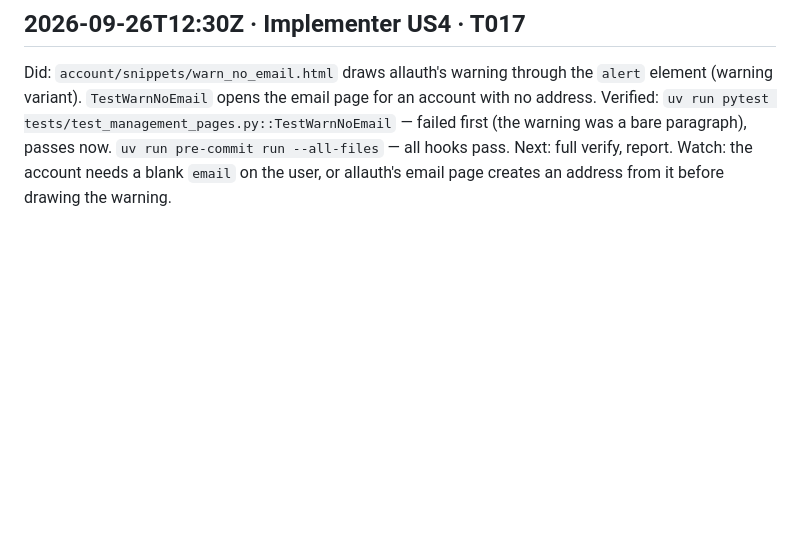
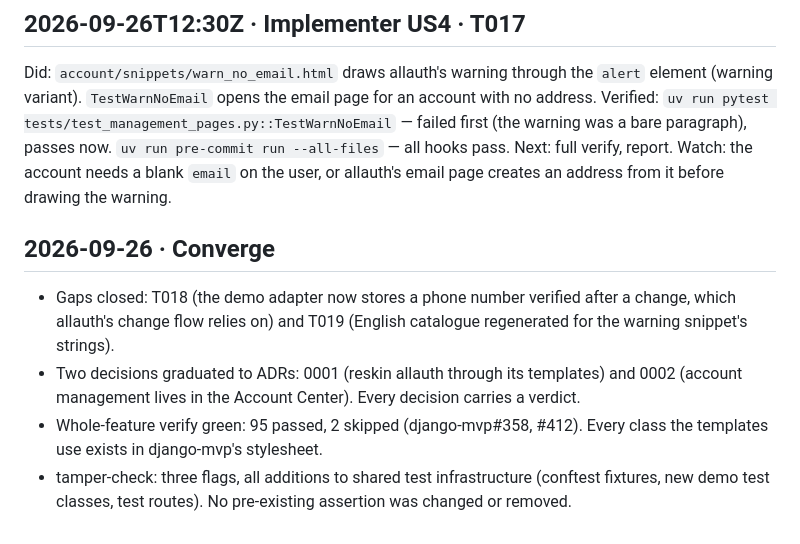
Before and after one commit to django-mvp/django-mvp-accounts, a Markdown page: specs/001-allauth-account-pages/progress.md, the part around the change. Rendered like a GitHub page; blank space fills up the shorter version.

Commit message:
Converge

```diff
--- a/specs/001-allauth-account-pages/progress.md
+++ b/specs/001-allauth-account-pages/progress.md
@@ -103,3 +103,9 @@ Did: `account/snippets/warn_no_email.html` draws allauth's warning through the `
 Verified: `uv run pytest tests/test_management_pages.py::TestWarnNoEmail` — failed first (the warning was a bare paragraph), passes now. `uv run pre-commit run --all-files` — all hooks pass.
 Next: full verify, report.
 Watch: the account needs a blank `email` on the user, or allauth's email page creates an address from it before drawing the warning.
+
+## 2026-09-26 · Converge
+- Gaps closed: T018 (the demo adapter now stores a phone number verified after a change, which allauth's change flow relies on) and T019 (English catalogue regenerated for the warning snippet's strings).
+- Two decisions graduated to ADRs: 0001 (reskin allauth through its templates) and 0002 (account management lives in the Account Center). Every decision carries a verdict.
+- Whole-feature verify green: 95 passed, 2 skipped (django-mvp#358, #412). Every class the templates use exists in django-mvp's stylesheet.
+- tamper-check: three flags, all additions to shared test infrastructure (conftest fixtures, new demo test classes, test routes). No pre-existing assertion was changed or removed.
```
